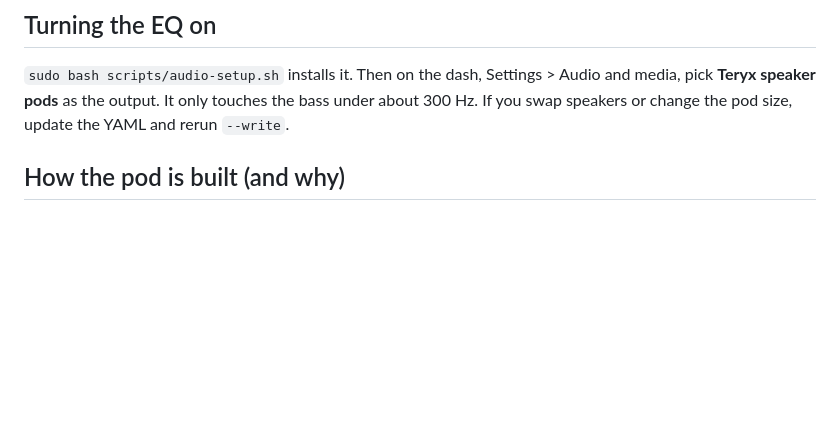
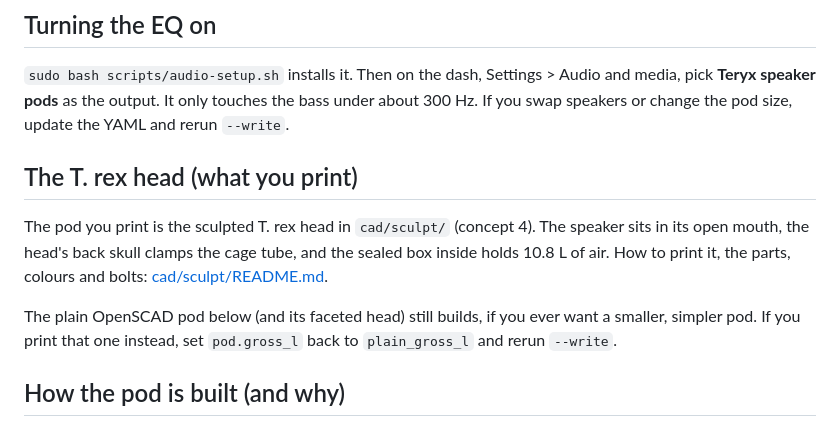
Before and after one commit to electrumnz/TERYXDACTL, a Markdown page: docs/speaker-pods.md, the part around the change. GitHub-like rendering; blank space fills up the shorter version.

```diff
--- a/docs/speaker-pods.md
+++ b/docs/speaker-pods.md
@@ -106,6 +106,17 @@ updates the EQ file; `scripts/audio-setup.sh` copies it onto the Pi.
 `sudo bash scripts/audio-setup.sh` installs it. Then on the dash, Settings > Audio and media,
 pick **Teryx speaker pods** as the output. It only touches the bass under about 300 Hz.
 If you swap speakers or change the pod size, update the YAML and rerun `--write`.
+
+## The T. rex head (what you print)
+
+The pod you print is the sculpted T. rex head in `cad/sculpt/` (concept 4).
+The speaker sits in its open mouth, the head's back skull clamps the cage
+tube, and the sealed box inside holds 10.8 L of air. How to print it, the
+parts, colours and bolts: [cad/sculpt/README.md](../cad/sculpt/README.md).
+
+The plain OpenSCAD pod below (and its faceted head) still builds, if you
+ever want a smaller, simpler pod. If you print that one instead, set
+`pod.gross_l` back to `plain_gross_l` and rerun `--write`.
 
 ## How the pod is built (and why)
 
```
Also changed, not shown: cad/sculpt/README.md (added, +79 -0 lines), docs/pbtech-order.md (+5 -5 lines), cad/img/trex_pod_assembled.png (added), cad/img/trex_pod_exploded.png (added), 12 other files.
